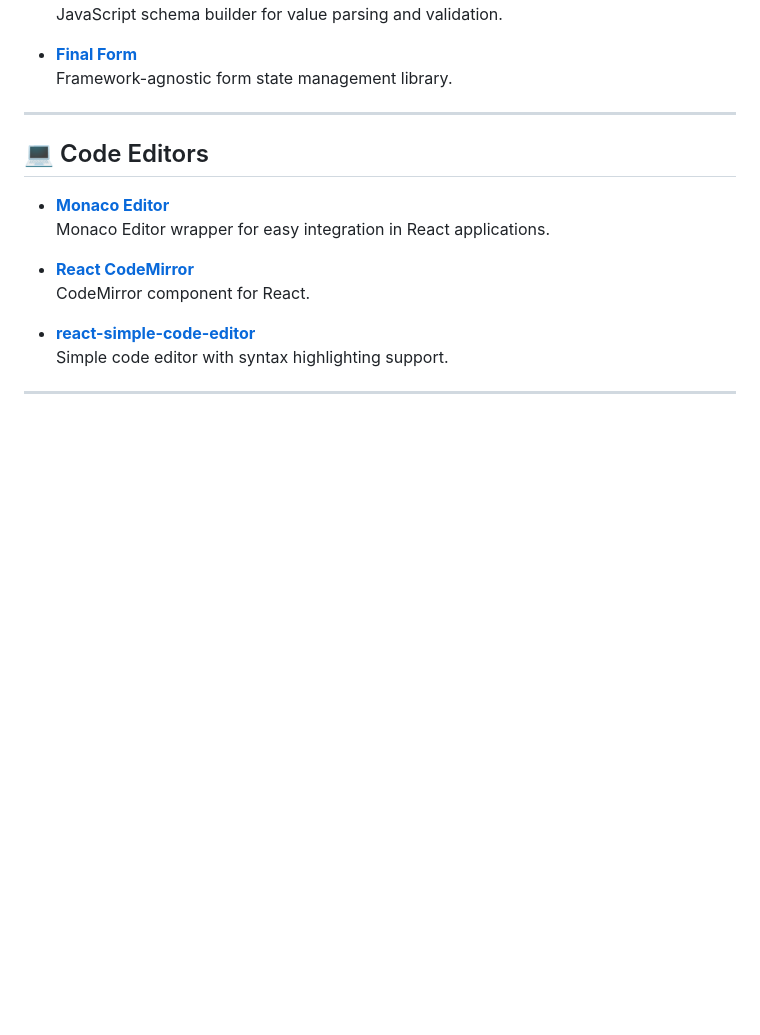
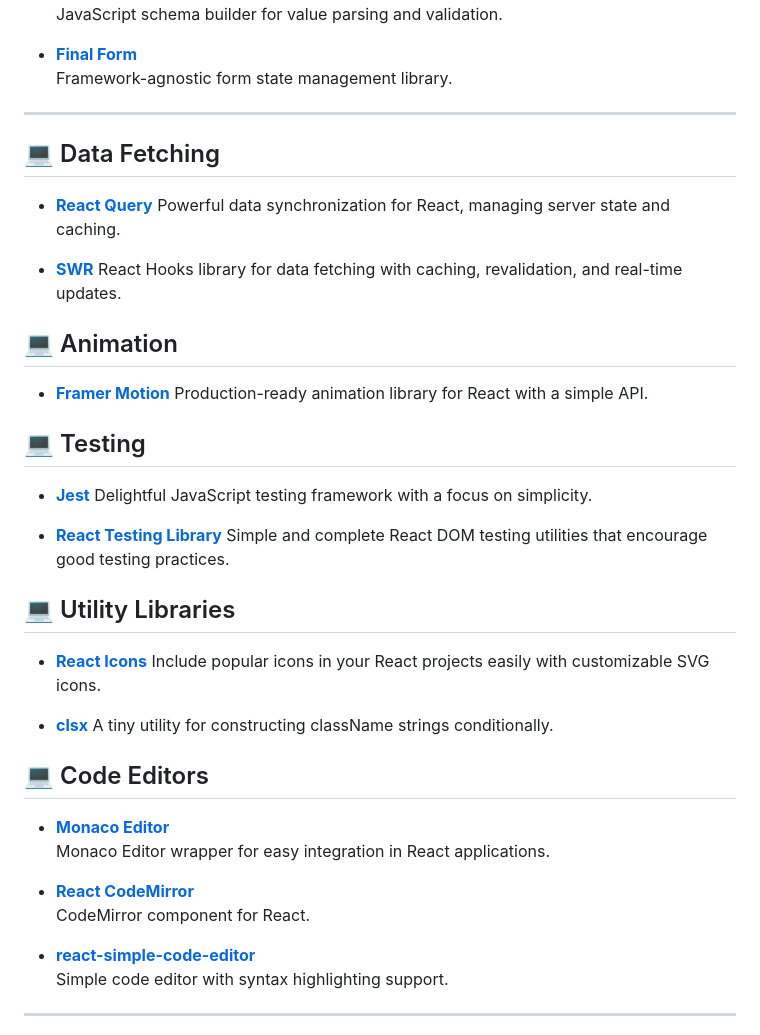
Before and after one commit to Marziyeh74/React-tools, a Markdown page: README.md, the part around the change printed below. GitHub-like rendering; blank space fills up the shorter version.

```diff
--- a/README.md
+++ b/README.md
@@ -28,6 +67,31 @@ Awesome React Libraries Tools is a curated collection of essential and widely-us
   Framework-agnostic form state management library.
 
 ---
+
+## 💻 Data Fetching
+- **[React Query](https://github.com/TanStack/query)**
+Powerful data synchronization for React, managing server state and caching.
+
+- **[SWR](https://github.com/vercel/swr)**
+React Hooks library for data fetching with caching, revalidation, and real-time updates.
+
+## 💻 Animation
+- **[Framer Motion](https://github.com/framer/motion)**
+Production-ready animation library for React with a simple API.
+
+## 💻 Testing
+- **[Jest](https://github.com/facebook/jest)**
+Delightful JavaScript testing framework with a focus on simplicity.
+
+- **[React Testing Library](https://github.com/testing-library/react-testing-library)**
+Simple and complete React DOM testing utilities that encourage good testing practices.
+
+## 💻 Utility Libraries
+- **[React Icons](https://github.com/react-icons/react-icons)**
+Include popular icons in your React projects easily with customizable SVG icons.
+
+- **[clsx](https://github.com/lukeed/clsx)**
+A tiny utility for constructing className strings conditionally.
 
 ## 💻 Code Editors
 
```
Also changed, not shown: other parts of README.md (+39 -0 lines).
